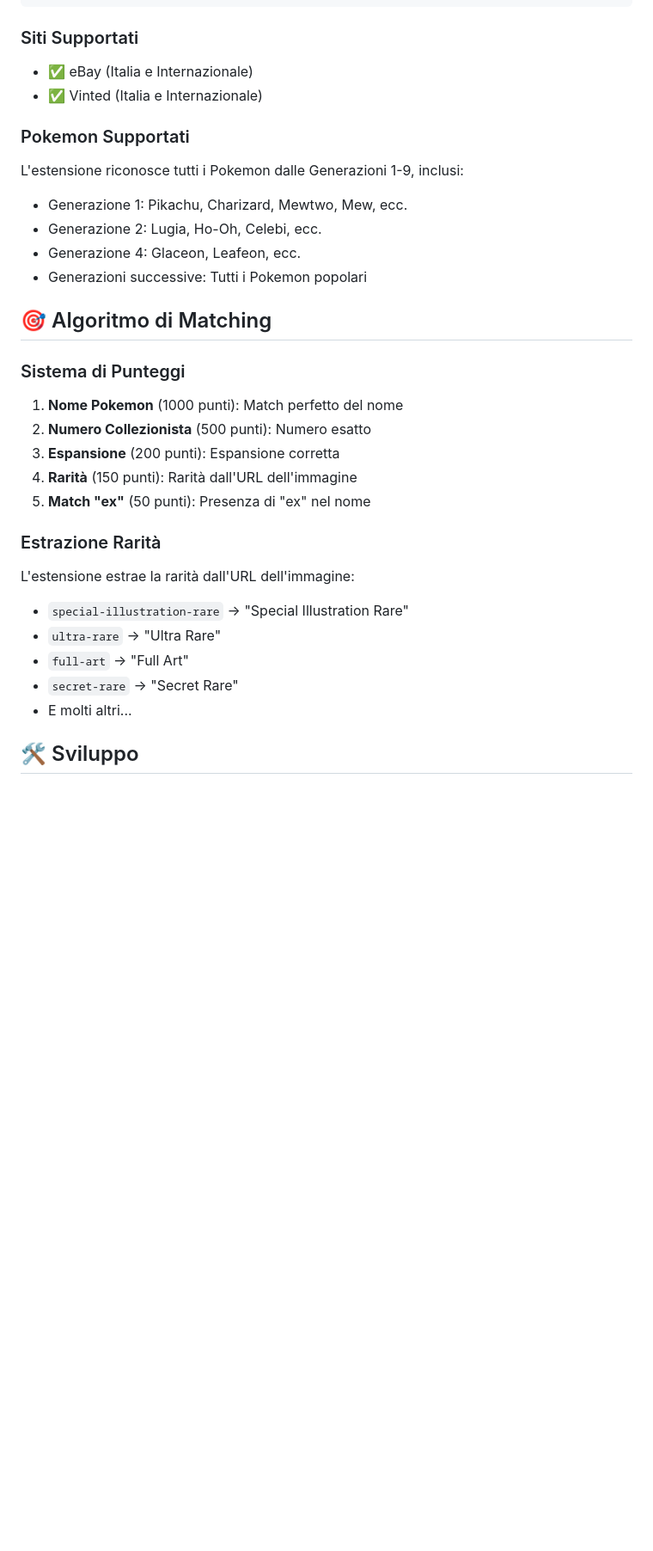
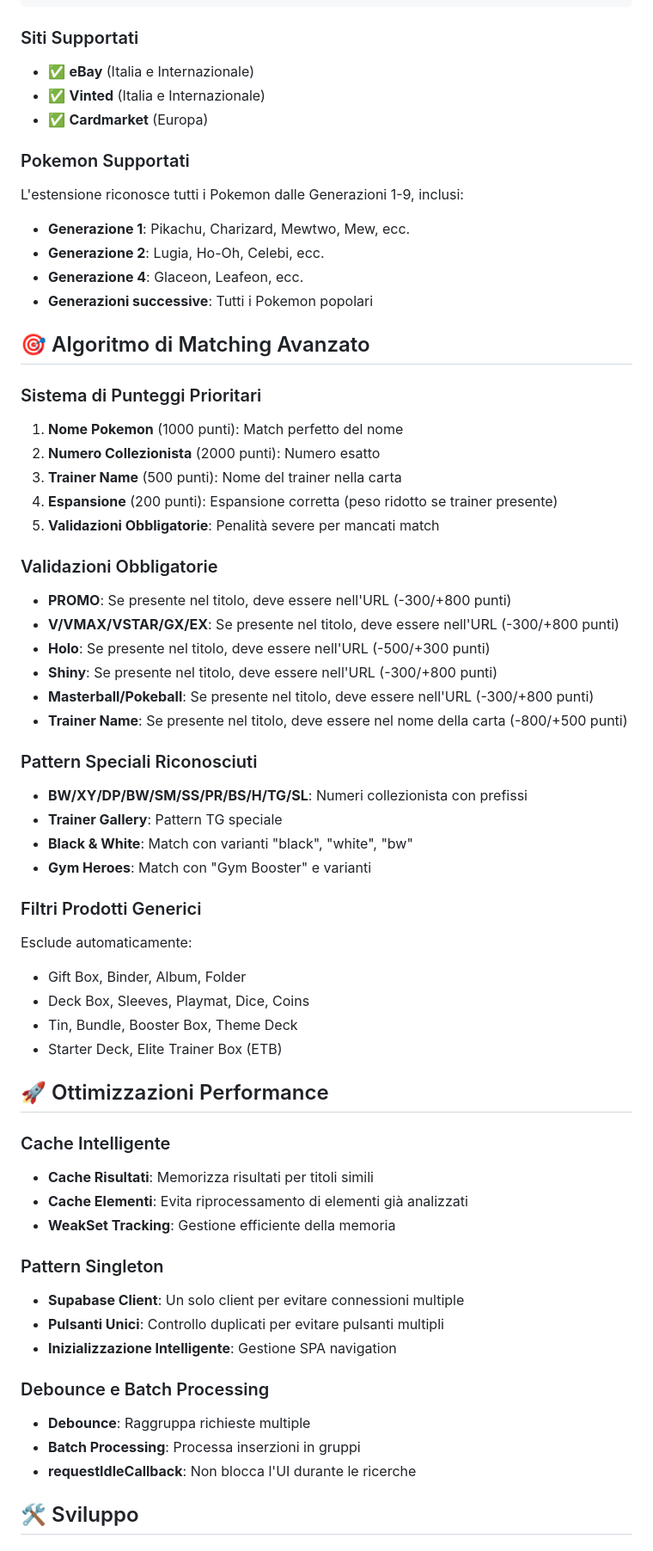
Before and after one commit to gvitolocs/pokemon-card-extension, a Markdown page: README.md, the part around one of its changes. Shown at 86% size. Rendered like a GitHub page; blank space fills up the shorter version.

````diff
--- a/README.md
+++ b/README.md
@@ -70,32 +75,63 @@ SUPABASE_KEY: 'eyJhbGciOiJIUzI1NiIsInR5cCI6IkpXVCJ9...'
 ```
 
 ### Siti Supportati
-- ✅ eBay (Italia e Internazionale)
-- ✅ Vinted (Italia e Internazionale)
+- ✅ **eBay** (Italia e Internazionale)
+- ✅ **Vinted** (Italia e Internazionale)
+- ✅ **Cardmarket** (Europa)
 
 ### Pokemon Supportati
 L'estensione riconosce tutti i Pokemon dalle Generazioni 1-9, inclusi:
-- Generazione 1: Pikachu, Charizard, Mewtwo, Mew, ecc.
-- Generazione 2: Lugia, Ho-Oh, Celebi, ecc.
-- Generazione 4: Glaceon, Leafeon, ecc.
-- Generazioni successive: Tutti i Pokemon popolari
+- **Generazione 1**: Pikachu, Charizard, Mewtwo, Mew, ecc.
+- **Generazione 2**: Lugia, Ho-Oh, Celebi, ecc.
+- **Generazione 4**: Glaceon, Leafeon, ecc.
+- **Generazioni successive**: Tutti i Pokemon popolari
 
-## 🎯 Algoritmo di Matching
+## 🎯 Algoritmo di Matching Avanzato
 
-### Sistema di Punteggi
+### Sistema di Punteggi Prioritari
 1. **Nome Pokemon** (1000 punti): Match perfetto del nome
-2. **Numero Collezionista** (500 punti): Numero esatto
-3. **Espansione** (200 punti): Espansione corretta
-4. **Rarità** (150 punti): Rarità dall'URL dell'immagine
-5. **Match "ex"** (50 punti): Presenza di "ex" nel nome
+2. **Numero Collezionista** (2000 punti): Numero esatto
+3. **Trainer Name** (500 punti): Nome del trainer nella carta
+4. **Espansione** (200 punti): Espansione corretta (peso ridotto se trainer presente)
+5. **Validazioni Obbligatorie**: Penalità severe per mancati match
 
-### Estrazione Rarità
-L'estensione estrae la rarità dall'URL dell'immagine:
-- `special-illustration-rare` → "Special Illustration Rare"
-- `ultra-rare` → "Ultra Rare"
-- `full-art` → "Full Art"
-- `secret-rare` → "Secret Rare"
-- E molti altri...
+### Validazioni Obbligatorie
+- **PROMO**: Se presente nel titolo, deve essere nell'URL (-300/+800 punti)
+- **V/VMAX/VSTAR/GX/EX**: Se presente nel titolo, deve essere nell'URL (-300/+800 punti)
+- **Holo**: Se presente nel titolo, deve essere nell'URL (-500/+300 punti)
+- **Shiny**: Se presente nel titolo, deve essere nell'URL (-300/+800 punti)
+- **Masterball/Pokeball**: Se presente nel titolo, deve essere nell'URL (-300/+800 punti)
+- **Trainer Name**: Se presente nel titolo, deve essere nel nome della carta (-800/+500 punti)
+
+### Pattern Speciali Riconosciuti
+- **BW/XY/DP/BW/SM/SS/PR/BS/H/TG/SL**: Numeri collezionista con prefissi
+- **Trainer Gallery**: Pattern TG speciale
+- **Black & White**: Match con varianti "black", "white", "bw"
+- **Gym Heroes**: Match con "Gym Booster" e varianti
+
+### Filtri Prodotti Generici
+Esclude automaticamente:
+- Gift Box, Binder, Album, Folder
+- Deck Box, Sleeves, Playmat, Dice, Coins
+- Tin, Bundle, Booster Box, Theme Deck
+- Starter Deck, Elite Trainer Box (ETB)
+
+## 🚀 Ottimizzazioni Performance
+
+### Cache Intelligente
+- **Cache Risultati**: Memorizza risultati per titoli simili
+- **Cache Elementi**: Evita riprocessamento di elementi già analizzati
+- **WeakSet Tracking**: Gestione efficiente della memoria
+
+### Pattern Singleton
+- **Supabase Client**: Un solo client per evitare connessioni multiple
+- **Pulsanti Unici**: Controllo duplicati per evitare pulsanti multipli
+- **Inizializzazione Intelligente**: Gestione SPA navigation
+
+### Debounce e Batch Processing
+- **Debounce**: Raggruppa richieste multiple
+- **Batch Processing**: Processa inserzioni in gruppi
+- **requestIdleCallback**: Non blocca l'UI durante le ricerche
 
 ## 🛠️ Sviluppo
 
````
Also changed, not shown: other parts of README.md (+53 -24 lines).
